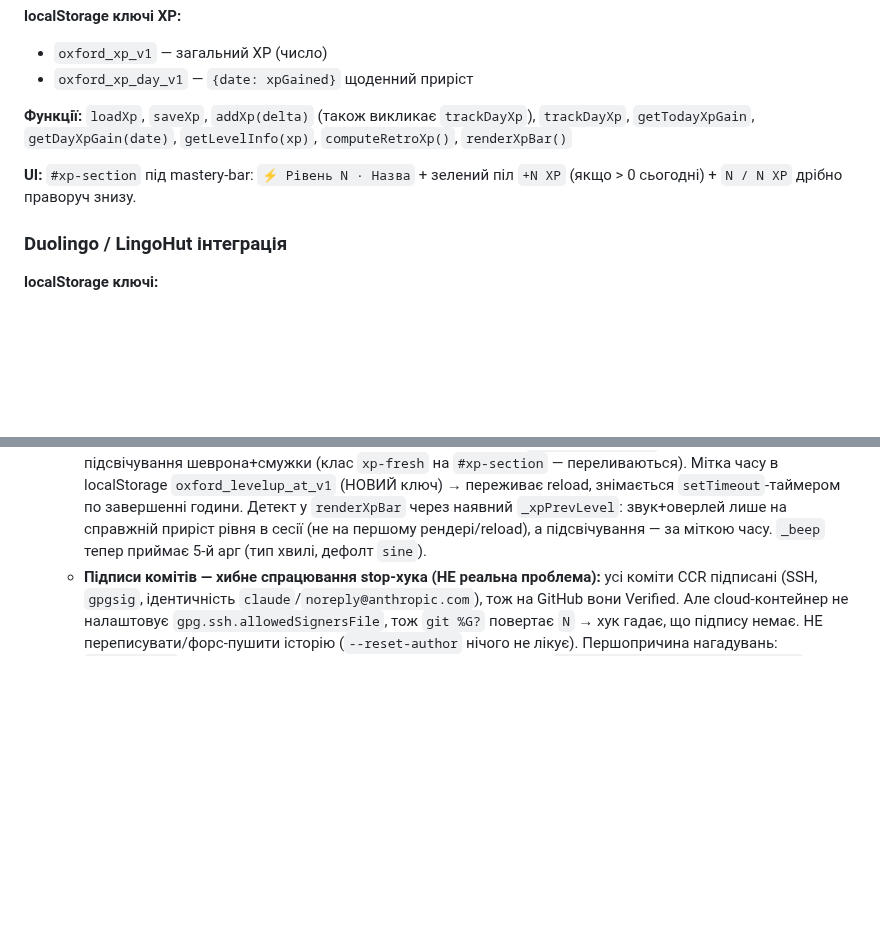
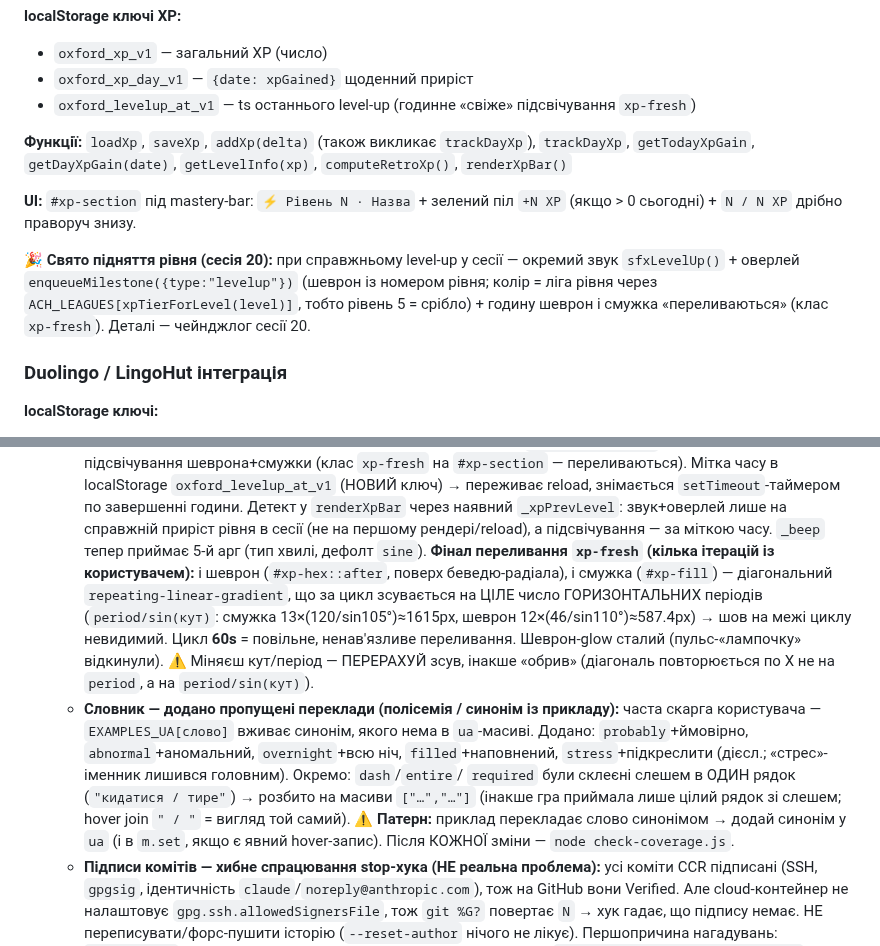
Before and after one commit to v1frim/Oxford_1000, a Markdown page: handoff.md, 2 parts joined by grey strips. GitHub-like rendering; blank space fills up the shorter version.

Commit message:
handoff: підсумок кінця сесії 20 (level-up, переливання, словник, TDZ-урок)
- Список фіч + ключі XP: додано level-up свято і ключ oxford_levelup_at_v1.
- Чейнджлог сесії 20: фінал переливання xp-fresh (60s, безшовний зсув на
  ціле число горизонтальних періодів period/sin — з попередженням), словникові
  правки (probably/abnormal/overnight/filled/stress + dash/entire/required) і
  патерн «синонім із прикладу → в ua». Дата оновлення → 2026-06-13.
- Решта сесії 20 (CSS-пастка, to-дієслова, 🎵-TDZ, латентний date-mix,
  sign-warning) вже були задокументовані раніше в сесії.

https://claude.ai/code/session_01Lm7KfTQMN2Eq6DGHuHRQyi

```diff
--- a/handoff.md
+++ b/handoff.md
@@ -161,10 +161,16 @@ prev === 0`, через що слово зі streak 0 (скинуте після
 **localStorage ключі XP:**
 - `oxford_xp_v1` — загальний XP (число)
 - `oxford_xp_day_v1` — `{date: xpGained}` щоденний приріст
+- `oxford_levelup_at_v1` — ts останнього level-up (годинне «свіже» підсвічування `xp-fresh`)
 
 **Функції:** `loadXp`, `saveXp`, `addXp(delta)` (також викликає `trackDayXp`), `trackDayXp`, `getTodayXpGain`, `getDayXpGain(date)`, `getLevelInfo(xp)`, `computeRetroXp()`, `renderXpBar()`
 
 **UI:** `#xp-section` під mastery-bar: `⚡ Рівень N · Назва` + зелений піл `+N XP` (якщо > 0 сьогодні) + `N / N XP` дрібно праворуч знизу.
+
+**🎉 Свято підняття рівня (сесія 20):** при справжньому level-up у сесії — окремий звук
+`sfxLevelUp()` + оверлей `enqueueMilestone({type:"levelup"})` (шеврон із номером рівня;
+колір = ліга рівня через `ACH_LEAGUES[xpTierForLevel(level)]`, тобто рівень 5 = срібло) +
+годину шеврон і смужка «переливаються» (клас `xp-fresh`). Деталі — чейнджлог сесії 20.
 
 ### Duolingo / LingoHut інтеграція
 
@@ -668,6 +674,21 @@ const PICTURE_SCENES = [
     по завершенні години. Детект у `renderXpBar` через наявний `_xpPrevLevel`: звук+оверлей
     лише на справжній приріст рівня в сесії (не на першому рендері/reload), а підсвічування
     — за міткою часу. `_beep` тепер приймає 5-й арг (тип хвилі, дефолт `sine`).
+    **Фінал переливання `xp-fresh` (кілька ітерацій із користувачем):** і шеврон
+    (`#xp-hex::after`, поверх беведю-радіала), і смужка (`#xp-fill`) — діагональний
+    `repeating-linear-gradient`, що за цикл зсувається на ЦІЛЕ число ГОРИЗОНТАЛЬНИХ періодів
+    (`period/sin(кут)`: смужка 13×(120/sin105°)≈1615px, шеврон 12×(46/sin110°)≈587.4px) → шов
+    на межі циклу невидимий. Цикл **60s** = повільне, ненав'язливе переливання. Шеврон-glow
+    сталий (пульс-«лампочку» відкинули). ⚠️ Міняєш кут/період — ПЕРЕРАХУЙ зсув, інакше «обрив»
+    (діагональ повторюється по X не на `period`, а на `period/sin(кут)`).
+  - **Словник — додано пропущені переклади (полісемія / синонім із прикладу):** часта
+    скарга користувача — `EXAMPLES_UA[слово]` вживає синонім, якого нема в `ua`-масиві. Додано:
+    `probably`+ймовірно, `abnormal`+аномальний, `overnight`+всю ніч, `filled`+наповнений,
+    `stress`+підкреслити (дієсл.; «стрес»-іменник лишився головним). Окремо: `dash`/`entire`/
+    `required` були склеєні слешем в ОДИН рядок (`"кидатися / тире"`) → розбито на масиви
+    `["…","…"]` (інакше гра приймала лише цілий рядок зі слешем; hover join `" / "` = вигляд
+    той самий). ⚠️ **Патерн:** приклад перекладає слово синонімом → додай синонім у `ua`
+    (і в `m.set`, якщо є явний hover-запис). Після КОЖНОЇ зміни — `node check-coverage.js`.
   - **Підписи комітів — хибне спрацювання stop-хука (НЕ реальна проблема):** усі коміти CCR
     підписані (SSH, `gpgsig`, ідентичність `claude`/`noreply@anthropic.com`), тож на GitHub
     вони Verified. Але cloud-контейнер не налаштовує `gpg.ssh.allowedSignersFile`, тож
```
Also changed, not shown: other parts of handoff.md (+1 -1 lines).
